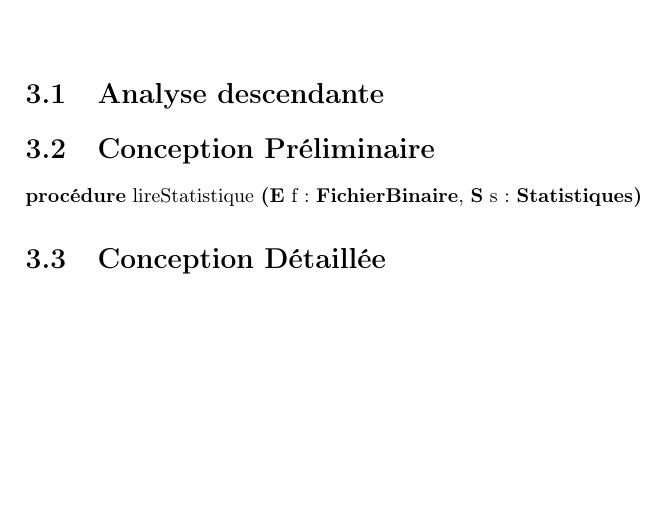
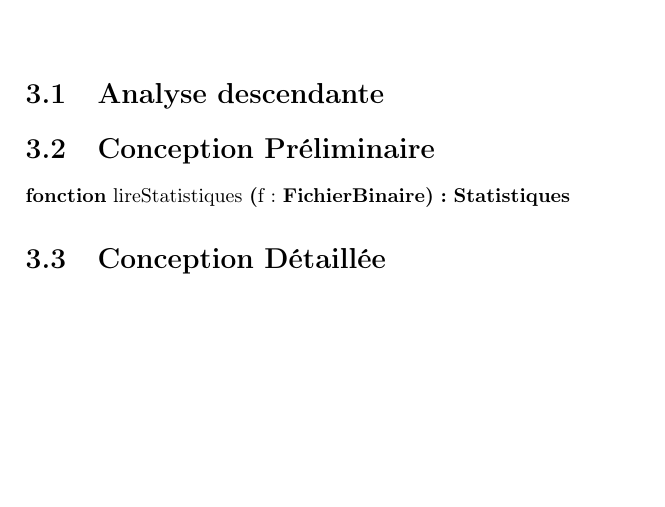
Before and after one commit to thomasbauer76/Compresseur-Huffman, a LaTeX document (latex/main.tex, which reads latex/Decompression/CP_lireStatistiques.tex): part of page 11 of 11, cut so that both start at the same text. Compiled offline with pdfLaTeX.

Commit message:
passage de lireStatistiques en fonction

```diff
--- a/latex/Decompression/CP_lireStatistiques.tex
+++ b/latex/Decompression/CP_lireStatistiques.tex
@@ -1,4 +1,3 @@
 \begin{algorithme}
-    \signatureProcedure{lireStatistique}
-{\paramEntree{f : \fichierbinaire}, \paramSortie{s : \statistiques}}{}
+    \signatureFonction{lireStatistiques}{f : \fichierbinaire}{\statistiques}{}
 \end{algorithme}
```
